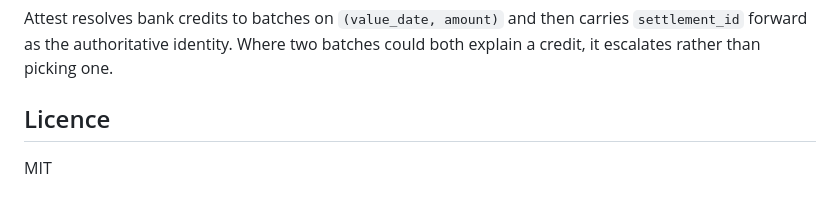
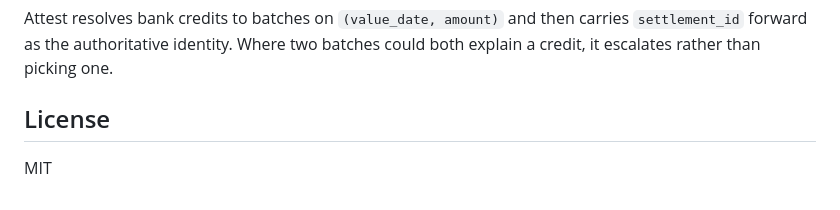
Before and after one commit to GitBeat16/attest, a Markdown page: README.md, the part around the change. Drawn GitHub-style.

Commit message:
Fix spelling of 'Licence' to 'License'

```diff
--- a/README.md
+++ b/README.md
@@ -413,6 +413,6 @@ Attest resolves bank credits to batches on `(value_date, amount)` and then carri
 `settlement_id` forward as the authoritative identity. Where two batches could
 both explain a credit, it escalates rather than picking one.
 
-## Licence
+## License
 
 MIT
```
